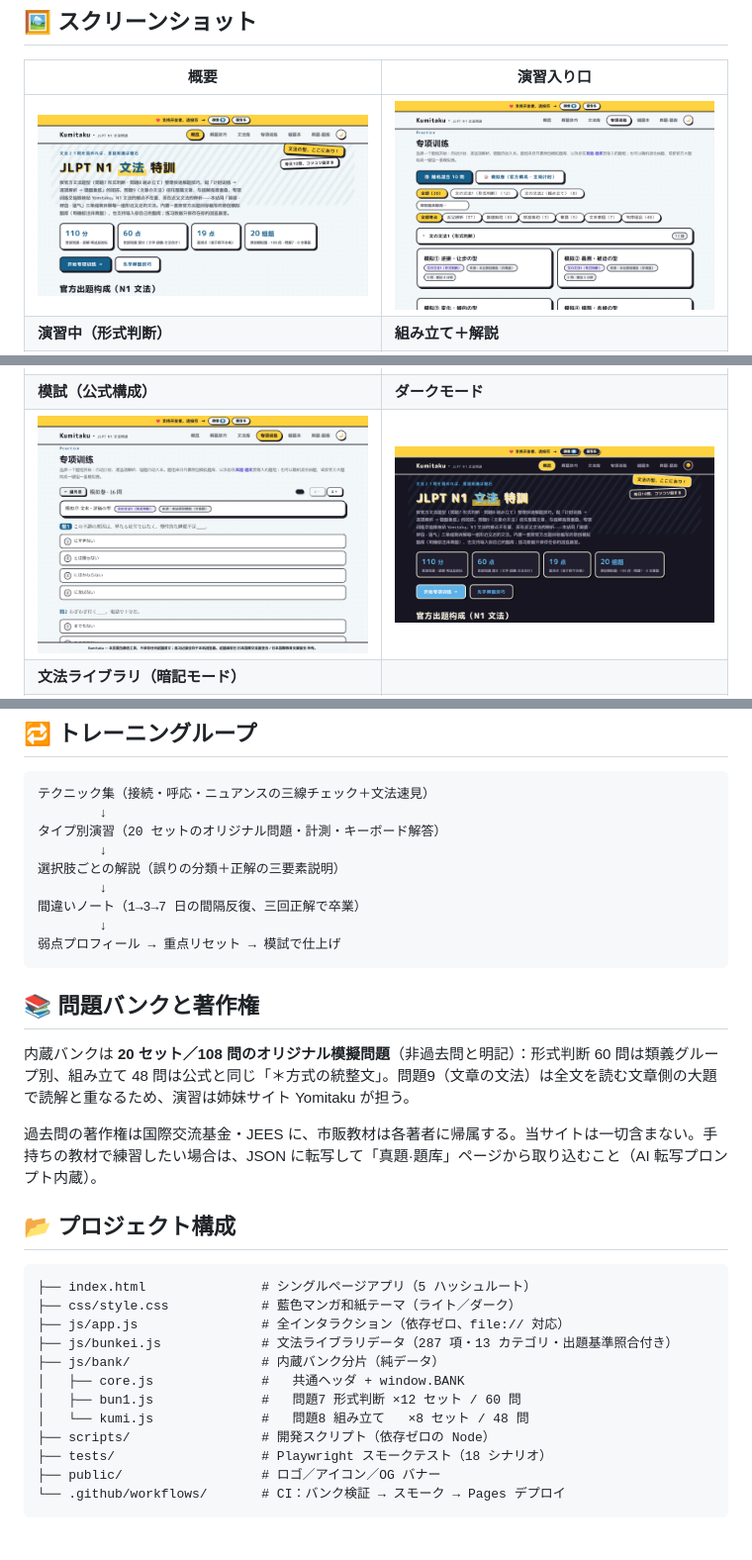
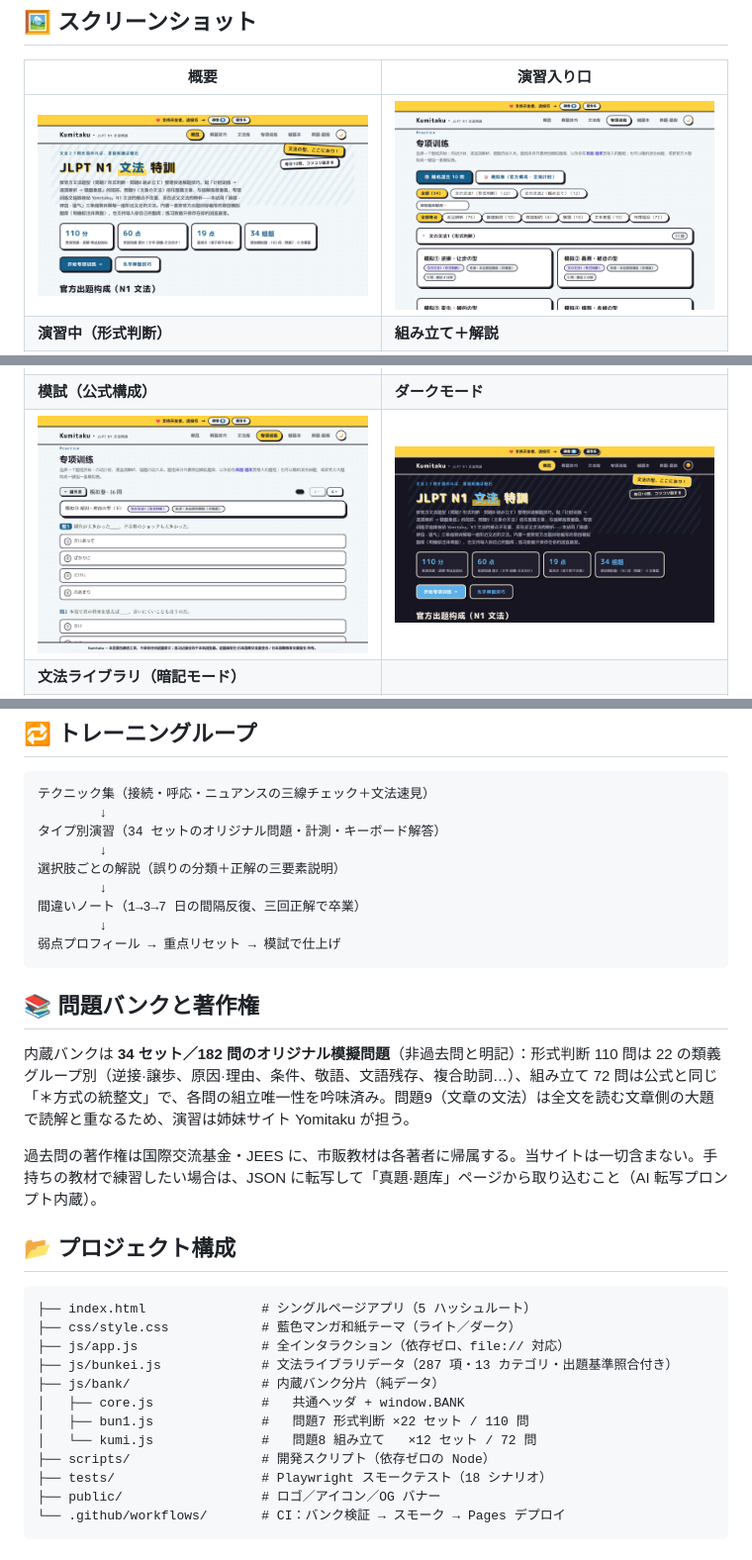
Before and after one commit to Mocas-12/jlpt-n1-Kumitaku, a Markdown page: README.ja-JP.md, 3 parts joined by grey strips. Shown: that part at 99% size. Rendered like a GitHub page; pictures changed too: docs/shot-dark.png, docs/shot-home.png, docs/shot-list.png.

Commit message:
feat: 题库扩增 108→182 問——bun1 新增 10 组 50 問（原因·理由/条件·仮定/強調·断定/契機·時点二弾/文語残存/複合助詞/対比·添加二弾/様態·傾向二弾/敬語二弾，全部按近义族建组+陷阱归类），kumi 新增 4 组 24 問（て形衔接/连体链/交换框架等固定搭配锁位，组装唯一性逐题论证）；文法库 47 条词条新增同族题组直达链接；正解分布 46/43/47/46

````diff
--- a/README.ja-JP.md
+++ b/README.ja-JP.md
@@ -77,7 +77,7 @@
 ```
 テクニック集（接続・呼応・ニュアンスの三線チェック＋文法速見）
         ↓
-タイプ別演習（20 セットのオリジナル問題・計測・キーボード解答）
+タイプ別演習（34 セットのオリジナル問題・計測・キーボード解答）
         ↓
 選択肢ごとの解説（誤りの分類＋正解の三要素説明）
         ↓
@@ -88,7 +88,7 @@
 
 ## 📚 問題バンクと著作権
 
-内蔵バンクは **20 セット／108 問のオリジナル模擬問題**（非過去問と明記）：形式判断 60 問は類義グループ別、組み立て 48 問は公式と同じ「＊方式の統整文」。問題9（文章の文法）は全文を読む文章側の大題で読解と重なるため、演習は姉妹サイト Yomitaku が担う。
+内蔵バンクは **34 セット／182 問のオリジナル模擬問題**（非過去問と明記）：形式判断 110 問は 22 の類義グループ別（逆接·譲歩、原因·理由、条件、敬語、文語残存、複合助詞…）、組み立て 72 問は公式と同じ「＊方式の統整文」で、各問の組立唯一性を吟味済み。問題9（文章の文法）は全文を読む文章側の大題で読解と重なるため、演習は姉妹サイト Yomitaku が担う。
 
 過去問の著作権は国際交流基金・JEES に、市販教材は各著者に帰属する。当サイトは一切含まない。手持ちの教材で練習したい場合は、JSON に転写して「真題·題库」ページから取り込むこと（AI 転写プロンプト内蔵）。
 
@@ -101,8 +101,8 @@
 ├── js/bunkei.js             # 文法ライブラリデータ（287 項・13 カテゴリ・出題基準照合付き）
 ├── js/bank/                 # 内蔵バンク分片（純データ）
 │   ├── core.js              #   共通ヘッダ + window.BANK
-│   ├── bun1.js              #   問題7 形式判断 ×12 セット / 60 問
-│   └── kumi.js              #   問題8 組み立て   ×8 セット / 48 問
+│   ├── bun1.js              #   問題7 形式判断 ×22 セット / 110 問
+│   └── kumi.js              #   問題8 組み立て   ×12 セット / 72 問
 ├── scripts/                 # 開発スクリプト（依存ゼロの Node）
 ├── tests/                   # Playwright スモークテスト（18 シナリオ）
 ├── public/                  # ロゴ／アイコン／OG バナー
````
Also changed, not shown: README.md (+4 -4 lines), README.zh-CN.md (+4 -4 lines), 5 other files.
